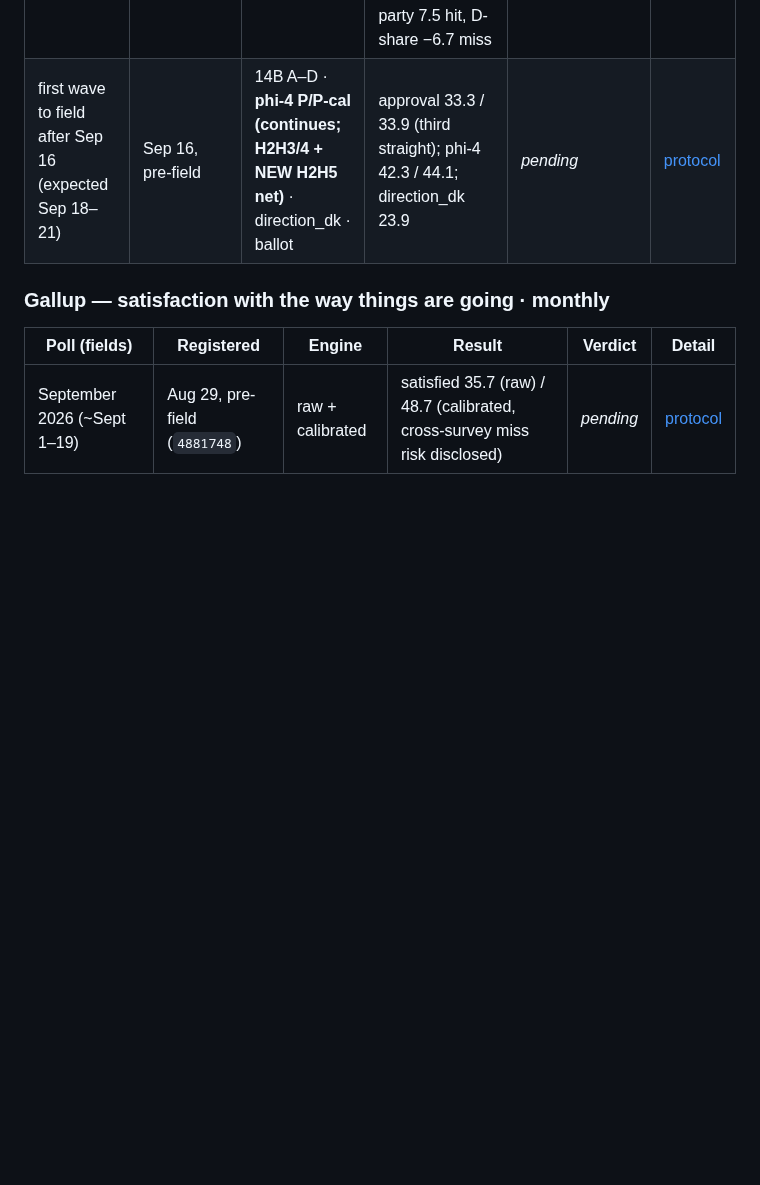
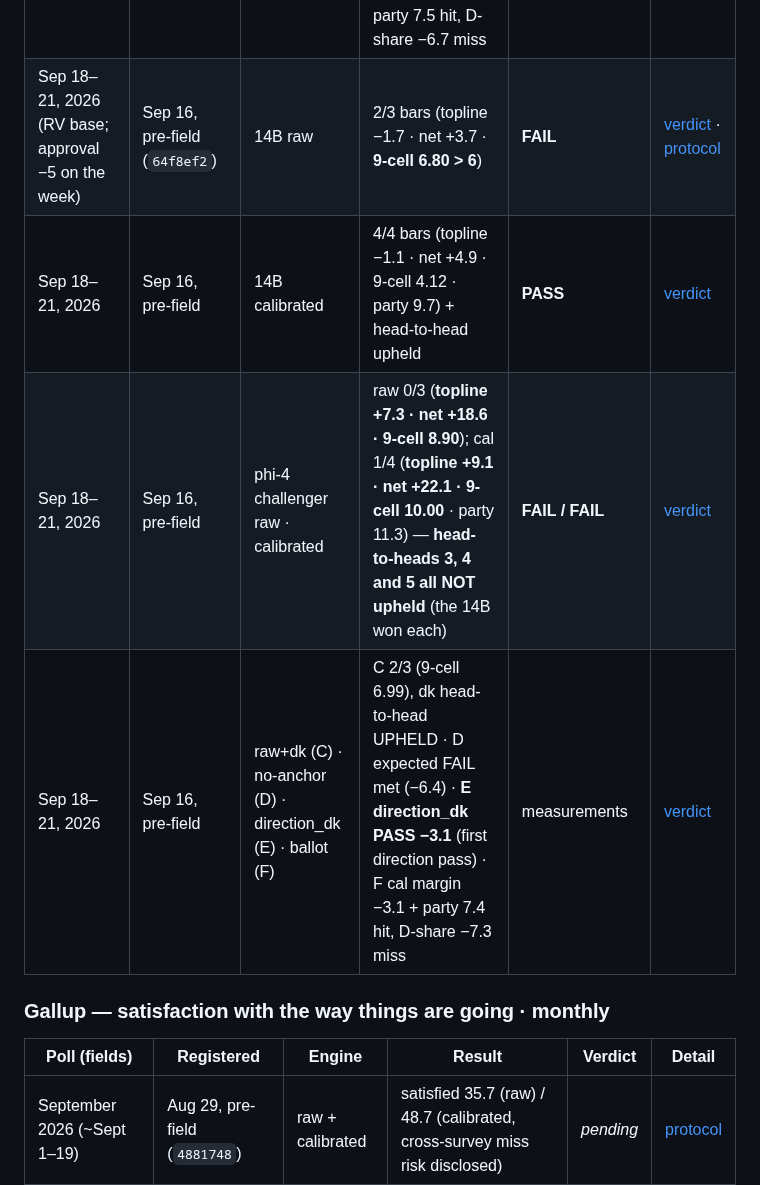
Before and after one commit to NakliTechie/quorum-forward-tests, a Markdown page: README.md, the part around one of its changes. GitHub-like rendering; blank space fills up the shorter version.

```diff
--- a/README.md
+++ b/README.md
@@ -96,7 +96,10 @@ Every verdict links to the frozen protocol carrying its arithmetic.
 | Sep 11–14, 2026 | Sep 6, pre-field | 14B calibrated | 3/4 bars (**topline −5.4 > 5** · net −2.8 · 9-cell 4.28 · party 8.0) + head-to-head upheld — first calibrated miss | **FAIL** | [verdict](verdict-ft5-2026-09-16.md) |
 | Sep 11–14, 2026 | Sep 6, pre-field | **phi-4 challenger** raw · calibrated | raw 2/3 (topline +2.4 · **net +9.7** · 9-cell 4.23); cal 3/4 (topline +4.1 · **net +13.2** · 9-cell 5.40 · party **7.2**) — **head-to-head 3 UPHELD (7.2 < 8.0), head-to-head 4 UPHELD (4.1 < 5.4)**; beat persistence on structure (1.59 vs 2.78) | **FAIL / FAIL — challenger wins both head-to-heads** | [verdict](verdict-ft5-2026-09-16.md) |
 | Sep 11–14, 2026 | Sep 6, pre-field | raw+dk (C) · no-anchor (D) · direction (E) · ballot (F) | **C PASS 3/3, dk head-to-head UPHELD** · D expected FAIL met (−11.4) · E 0/4 (Platt arm retired) · F cal margin +0.2 + party 7.5 hit, D-share −6.7 miss | measurements | [verdict](verdict-ft5-2026-09-16.md) |
-| first wave to field after Sep 16 (expected Sep 18–21) | Sep 16, pre-field | 14B A–D · **phi-4 P/P-cal (continues; H2H3/4 + NEW H2H5 net)** · direction_dk · ballot | approval 33.3 / 33.9 (third straight); phi-4 42.3 / 44.1; direction_dk 23.9 | *pending* | [protocol](ft6/ft6-registration.md) |
+| Sep 18–21, 2026 (RV base; approval −5 on the week) | Sep 16, pre-field (`64f8ef2`) | 14B raw | 2/3 bars (topline −1.7 · net +3.7 · **9-cell 6.80 > 6**) | **FAIL** | [verdict](verdict-ft6-2026-09-24.md) · [protocol](ft6/ft6-registration.md) |
+| Sep 18–21, 2026 | Sep 16, pre-field | 14B calibrated | 4/4 bars (topline −1.1 · net +4.9 · 9-cell 4.12 · party 9.7) + head-to-head upheld | **PASS** | [verdict](verdict-ft6-2026-09-24.md) |
+| Sep 18–21, 2026 | Sep 16, pre-field | phi-4 challenger raw · calibrated | raw 0/3 (**topline +7.3 · net +18.6 · 9-cell 8.90**); cal 1/4 (**topline +9.1 · net +22.1 · 9-cell 10.00** · party 11.3) — **head-to-heads 3, 4 and 5 all NOT upheld** (the 14B won each) | **FAIL / FAIL** | [verdict](verdict-ft6-2026-09-24.md) |
+| Sep 18–21, 2026 | Sep 16, pre-field | raw+dk (C) · no-anchor (D) · direction_dk (E) · ballot (F) | C 2/3 (9-cell 6.99), dk head-to-head UPHELD · D expected FAIL met (−6.4) · **E direction_dk PASS −3.1** (first direction pass) · F cal margin −3.1 + party 7.4 hit, D-share −7.3 miss | measurements | [verdict](verdict-ft6-2026-09-24.md) |
 
 ### Gallup — satisfaction with the way things are going · monthly
 
```
Also changed, not shown: other parts of README.md (+43 -115 lines), TRACK-RECORD.md (+10 -9 lines), verdict-ft6-2026-09-24.md (added, +76 -0 lines), tracking.png, 4 other files.
